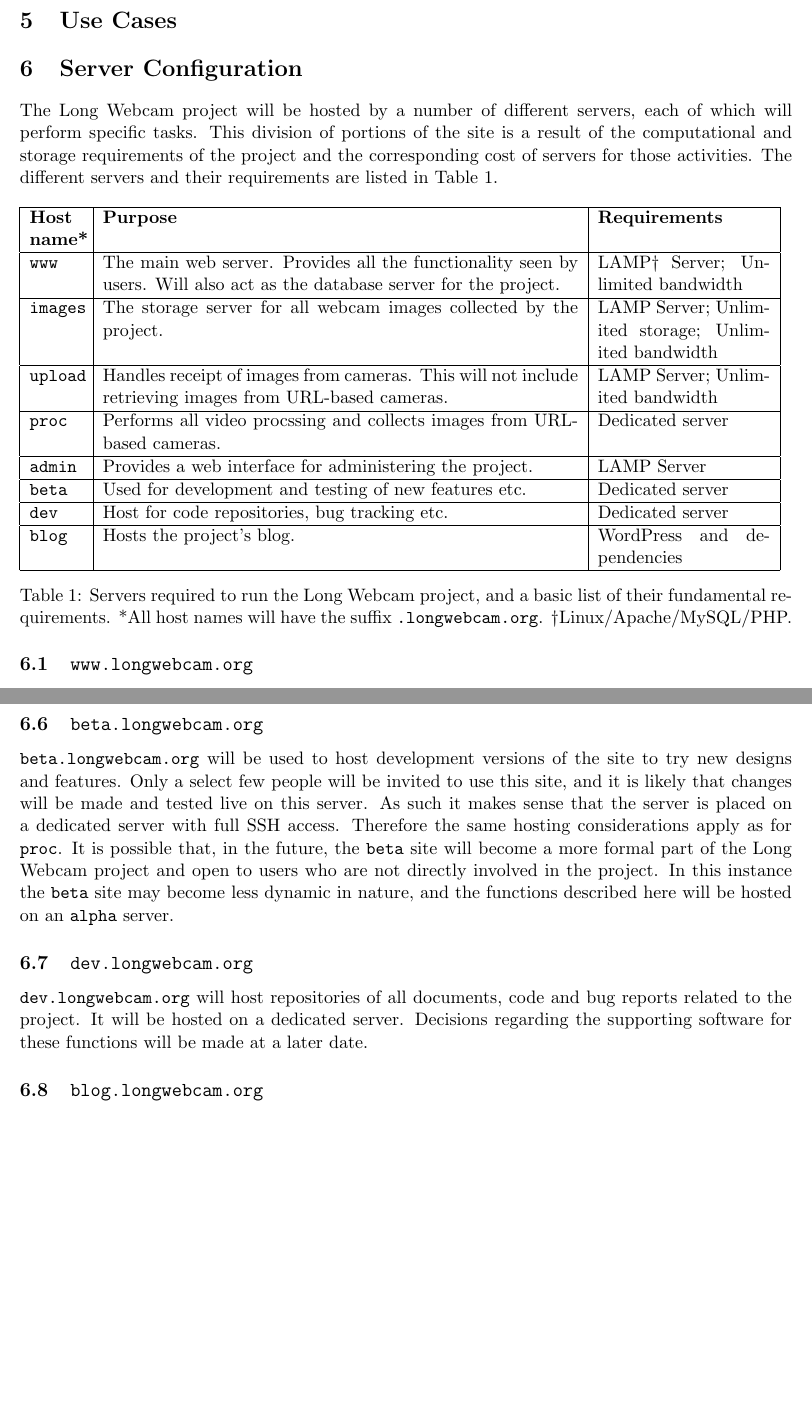
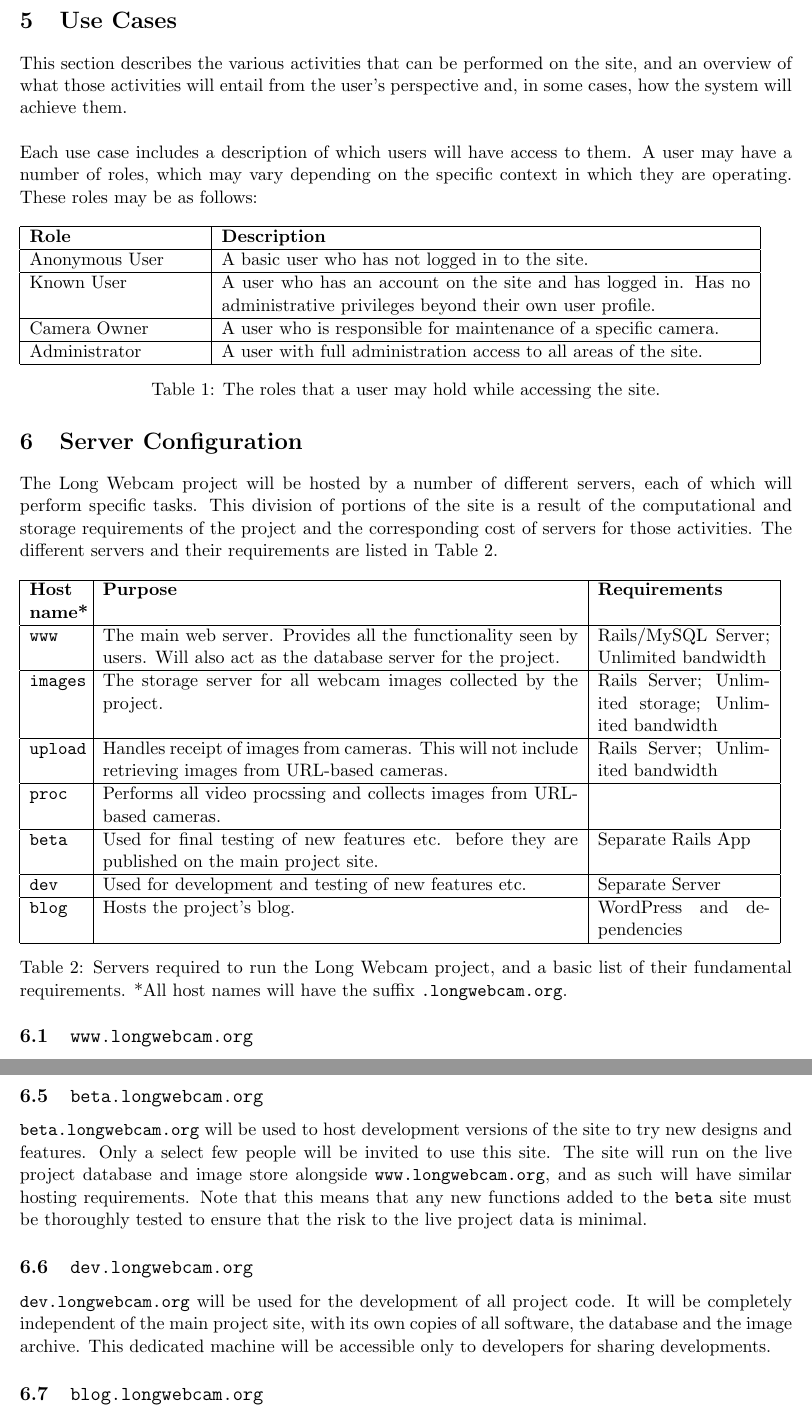
Before and after one commit to squaregoldfish/LongWebcam, a LaTeX document (documentation/ProjectDesign/ProjectDesign.tex): two parts of pages 15 and 18 of 21, joined at a grey line, cut so that both start at the same text, the shorter picture padded with empty space. Compiled offline with pdfLaTeX.

Commit message:
Updated server descriptions

```diff
--- a/documentation/ProjectDesign/ProjectDesign.tex
+++ b/documentation/ProjectDesign/ProjectDesign.tex
@@ -283,6 +283,27 @@ User forums may also be introduced if it is deemed useful for site developers, c
 \clearpage
 \section{Use Cases}
 \label{sec:use_cases}
+This section describes the various activities that can be performed on the site, and an overview of what those activities will entail from the user's perspective and, in some cases, how the system will achieve them.
+
+Each use case includes a description of which users will have access to them. A user may have a number of roles, which may vary depending on the specific context in which they are operating. These roles may be as follows:
+
+\begin{table}[h]
+\begin{tabular}{ | p{1.45in} | p{4.45in} | }
+\hline
+\textbf{Role} & \textbf{Description} \\
+\hline
+Anonymous User & A basic user who has not logged in to the site. \\
+\hline
+Known User & A user who has an account on the site and has logged in. Has no administrative privileges beyond their own user profile. \\
+\hline
+Camera Owner & A user who is responsible for maintenance of a specific camera. \\
+\hline
+Administrator & A user with full administration access to all areas of the site. \\
+\hline
+\end{tabular}
+\caption{The roles that a user may hold while accessing the site.}
+\label{tab:roles}
+\end{table}
 
 \section{Server Configuration}
 The Long Webcam project will be hosted by a number of different servers, each of which will perform specific tasks. This division of portions of the site is a result of the computational and storage requirements of the project and the corresponding cost of servers for those activities. The different servers and their requirements are listed in Table~\ref{tab:hosts}.
@@ -292,24 +313,22 @@ The Long Webcam project will be hosted by a number of different servers, each of
 \hline
 \textbf{Host name*} & \textbf{Purpose} & \textbf{Requirements} \\
 \hline
-\url{www} & The main web server. Provides all the functionality seen by users. Will also act as the database server for the project. & LAMP$\dag$ Server; Unlimited bandwidth \\
+\url{www} & The main web server. Provides all the functionality seen by users. Will also act as the database server for the project. & Rails/MySQL Server; Unlimited bandwidth \\
 \hline
-\url{images} & The storage server for all webcam images collected by the project. & LAMP Server; Unlimited storage; Unlimited bandwidth \\
+\url{images} & The storage server for all webcam images collected by the project. & Rails Server; Unlimited storage; Unlimited bandwidth \\
 \hline
-\url{upload} & Handles receipt of images from cameras. This will not include retrieving images from URL-based cameras. & LAMP Server; Unlimited bandwidth \\
+\url{upload} & Handles receipt of images from cameras. This will not include retrieving images from URL-based cameras. & Rails Server; Unlimited bandwidth \\
 \hline
-\url{proc} & Performs all video procssing and collects images from URL-based cameras. & Dedicated server \\
+\url{proc} & Performs all video procssing and collects images from URL-based cameras. & \\
 \hline
-\url{admin} & Provides a web interface for administering the project. & LAMP Server \\
+\url{beta} & Used for final testing of new features etc. before they are published on the main project site. & Separate Rails App \\
 \hline
-\url{beta} & Used for development and testing of new features etc. & Dedicated server \\
-\hline
-\url{dev} & Host for code repositories, bug tracking etc. & Dedicated server \\
+\url{dev} & Used for development and testing of new features etc. & Separate Server \\
 \hline
 \url{blog} & Hosts the project's blog. & WordPress and dependencies \\
 \hline
 \end{tabular}
-\caption{Servers required to run the Long Webcam project, and a basic list of their fundamental requirements. *All host names will have the suffix \protect\url{.longwebcam.org}. $\dag$Linux/Apache/MySQL/PHP.}
+\caption{Servers required to run the Long Webcam project, and a basic list of their fundamental requirements. *All host names will have the suffix \protect\url{.longwebcam.org}.}
 \label{tab:hosts}
 \end{table}
 
@@ -408,9 +406,9 @@ The \url{admin.longwebcam.org} server will be accessible from anywhere on the we
 
 \subsection{\protect\url{beta.longwebcam.org}}
-\url{beta.longwebcam.org} will be used to host development versions of the site to try new designs and features. Only a select few people will be invited to use this site, and it is likely that changes will be made and tested live on this server. As such it makes sense that the server is placed on a dedicated server with full SSH access. Therefore the same hosting considerations apply as for \url{proc}. It is possible that, in the future, the \url{beta} site will become a more formal part of the Long Webcam project and open to users who are not directly involved in the project. In this instance the \url{beta} site may become less dynamic in nature, and the functions described here will be hosted on an \url{alpha} server.
+\url{beta.longwebcam.org} will be used to host development versions of the site to try new designs and features. Only a select few people will be invited to use this site. The site will run on the live project database and image store alongside \url{www.longwebcam.org}, and as such will have similar hosting requirements. Note that this means that any new functions added to the \url{beta} site must be thoroughly tested to ensure that the risk to the live project data is minimal.
 
 \subsection{\protect\url{dev.longwebcam.org}}
-\url{dev.longwebcam.org} will host repositories of all documents, code and bug reports related to the project. It will be hosted on a dedicated server. Decisions regarding the supporting software for these functions will be made at a later date.
+\url{dev.longwebcam.org} will be used for the development of all project code. It will be completely independent of the main project site, with its own copies of all software, the database and the image archive. This dedicated machine will be accessible only to developers for sharing developments.
 
 \subsection{\protect\url{blog.longwebcam.org}}
 \url{blog.longwebcam.org} will host the project's blog, used to provide site news, updates etc. to interested parties. WordPress will most likely be used as the blog software.
```
Also changed, not shown: documentation/ProjectDesign/ProjectDesign.tex (33 more changed lines).
